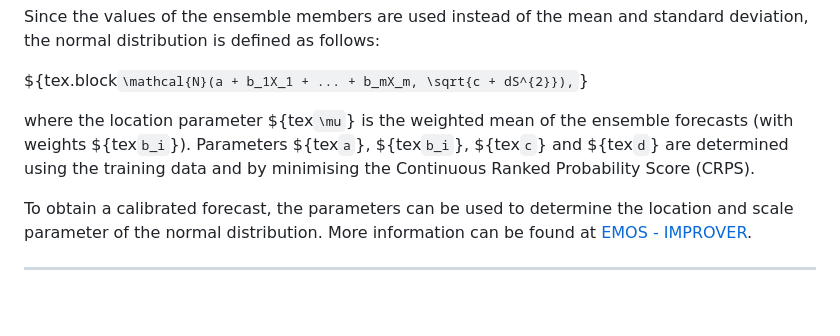
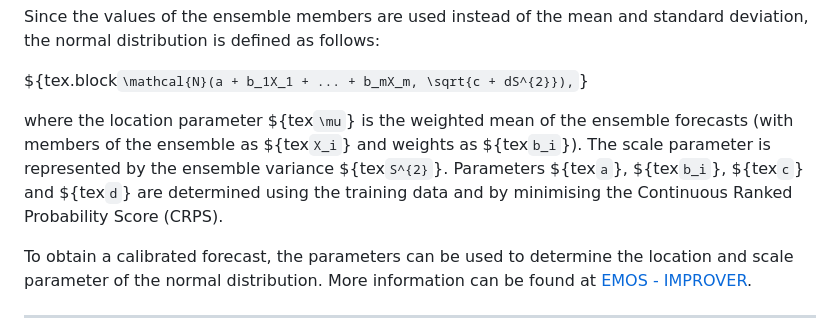
Before and after one commit to ecasellas/ems24-poster, a Markdown page: src/methodologies.md, the part around the change. Rendered like a GitHub page; blank space fills up the shorter version.

Commit message:
Better explain EMOS normal distribution parameters

```diff
--- a/src/methodologies.md
+++ b/src/methodologies.md
@@ -77,8 +77,10 @@ ${tex.block`
     `}
 
 where the location parameter ${tex`\mu`} is the weighted mean of the ensemble forecasts
-(with weights ${tex`b_i`}). Parameters ${tex`a`}, ${tex`b_i`}, ${tex`c`} and ${tex`d`} are determined
-using the training data and by minimising the Continuous Ranked Probability Score (CRPS).
+(with members of the ensemble as ${tex`X_i`} and weights as ${tex`b_i`}). The scale parameter is
+represented by the ensemble variance ${tex`S^{2}`}. Parameters ${tex`a`}, ${tex`b_i`}, ${tex`c`}
+and ${tex`d`} are determined using the training data and by minimising the Continuous Ranked
+Probability Score (CRPS).
 
 To obtain a calibrated forecast, the parameters can be used to determine the location and scale parameter
 of the normal distribution. More information can be found at
```
